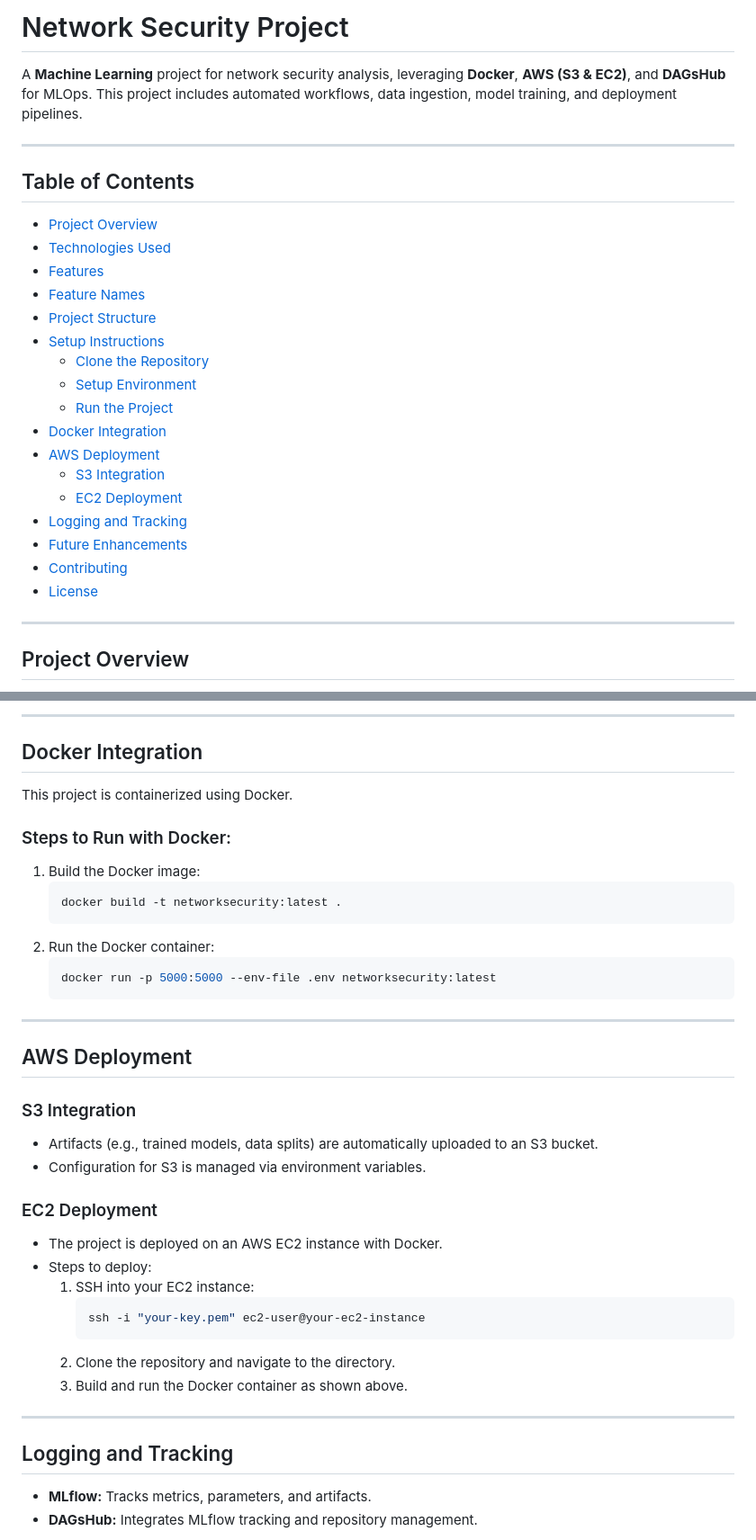
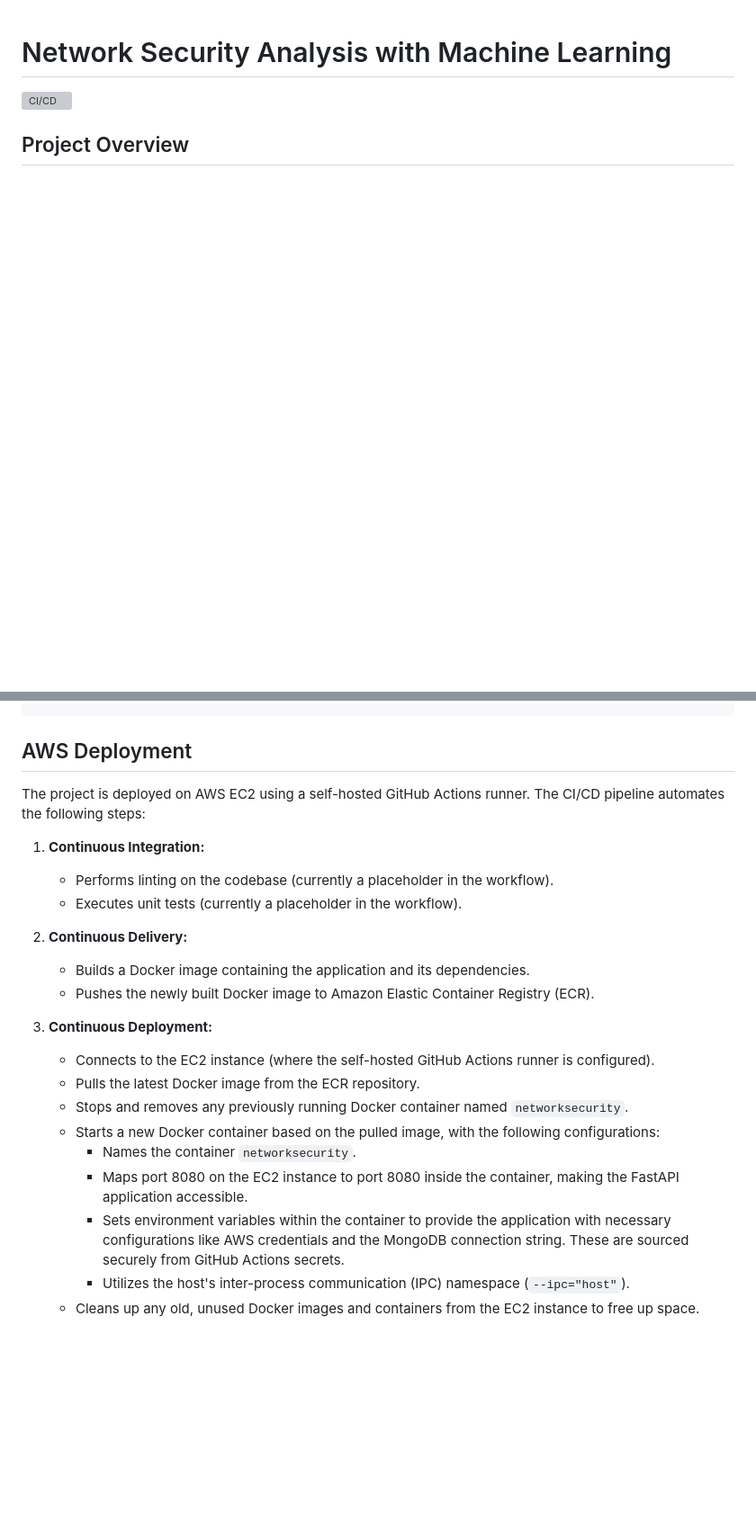
Before and after one commit to Sumanthcs4/NetworkSecurity, a Markdown page: README.md, 2 parts joined by grey strips. Shown: that part at 90% size. Drawn GitHub-style; blank space fills up the shorter version; grey boxes are pictures that could not be loaded.

````diff
--- a/README.md
+++ b/README.md
@@ -1,28 +1,6 @@
-# Network Security Project
 
-A **Machine Learning** project for network security analysis, leveraging **Docker**, **AWS (S3 & EC2)**, and **DAGsHub** for MLOps. This project includes automated workflows, data ingestion, model training, and deployment pipelines.
+# Network Security Analysis with Machine Learning
 
----
-
-## Table of Contents
-- [Project Overview](#project-overview)
-- [Technologies Used](#technologies-used)
-- [Features](#features)
-- [Feature Names](#feature-names)
-- [Project Structure](#project-structure)
-- [Setup Instructions](#setup-instructions)
-  - [Clone the Repository](#1-clone-the-repository)
-  - [Setup Environment](#2-setup-environment)
-  - [Run the Project](#3-run-the-project)
-- [Docker Integration](#docker-integration)
-- [AWS Deployment](#aws-deployment)
-  - [S3 Integration](#s3-integration)
-  - [EC2 Deployment](#ec2-deployment)
-- [Logging and Tracking](#logging-and-tracking)
-- [Future Enhancements](#future-enhancements)
-- [Contributing](#contributing)
-- [License](#license)
-
----
+[![CI/CD](https://github.com/Sumanthcs4/NetworkSecurity/actions/workflows/workflow.yml/badge.svg)](https://github.com/Sumanthcs4/NetworkSecurity/actions/workflows/workflow.yml)
 
 ## Project Overview
@@ -105,39 +212,24 @@ python app.py
----
-
-## Docker Integration
-This project is containerized using Docker.
-
-### Steps to Run with Docker:
-1. Build the Docker image:
-   ```bash
-   docker build -t networksecurity:latest .
-   ```
-2. Run the Docker container:
-   ```bash
-   docker run -p 5000:5000 --env-file .env networksecurity:latest
-   ```
-
----
 
 ## AWS Deployment
 
-### S3 Integration
-- Artifacts (e.g., trained models, data splits) are automatically uploaded to an S3 bucket.
-- Configuration for S3 is managed via environment variables.
+The project is deployed on AWS EC2 using a self-hosted GitHub Actions runner. The CI/CD pipeline automates the following steps:
 
-### EC2 Deployment
-- The project is deployed on an AWS EC2 instance with Docker.
-- Steps to deploy:
-  1. SSH into your EC2 instance:
-     ```bash
-     ssh -i "your-key.pem" ec2-user@your-ec2-instance
-     ```
-  2. Clone the repository and navigate to the directory.
-  3. Build and run the Docker container as shown above.
+1.  **Continuous Integration:**
+    *   Performs linting on the codebase (currently a placeholder in the workflow).
+    *   Executes unit tests (currently a placeholder in the workflow).
 
----
+2.  **Continuous Delivery:**
+    *   Builds a Docker image containing the application and its dependencies.
+    *   Pushes the newly built Docker image to Amazon Elastic Container Registry (ECR).
 
-## Logging and Tracking
-- **MLflow:** Tracks metrics, parameters, and artifacts.
-- **DAGsHub:** Integrates MLflow tracking and repository management.
+3.  **Continuous Deployment:**
+    *   Connects to the EC2 instance (where the self-hosted GitHub Actions runner is configured).
+    *   Pulls the latest Docker image from the ECR repository.
+    *   Stops and removes any previously running Docker container named `networksecurity`.
+    *   Starts a new Docker container based on the pulled image, with the following configurations:
+        *   Names the container `networksecurity`.
+        *   Maps port 8080 on the EC2 instance to port 8080 inside the container, making the FastAPI application accessible.
+        *   Sets environment variables within the container to provide the application with necessary configurations like AWS credentials and the MongoDB connection string. These are sourced securely from GitHub Actions secrets.
+        *   Utilizes the host's inter-process communication (IPC) namespace (`--ipc="host"`).
+    *   Cleans up any old, unused Docker images and containers from the EC2 instance to free up space.
 
````
Also changed, not shown: other parts of README.md (+215 -92 lines).
